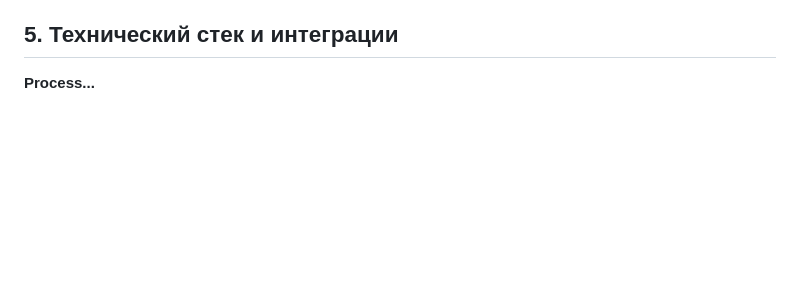
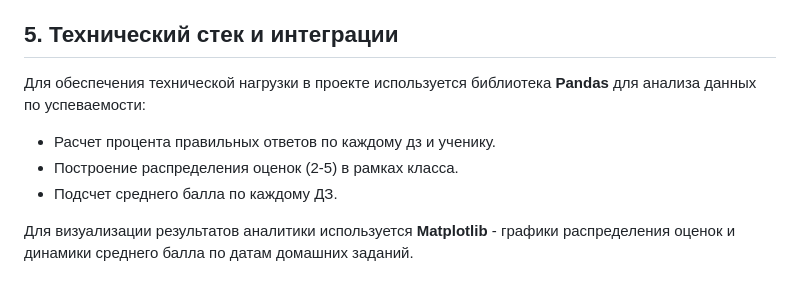
Before and after one commit to Fewerim/homework-template-checker, a Markdown page: TZ.md, the part around the change printed below. Rendered like a GitHub page; blank space fills up the shorter version.

```diff
--- a/TZ.md
+++ b/TZ.md
@@ -57,4 +57,10 @@
 После подтверждения работа помечается как «проверена», ученику приходит уведомление с результатом, процентом выполнения и итоговой оценкой.
 
 ## 5. Технический стек и интеграции
-**Process...**
+Для обеспечения технической нагрузки в проекте используется библиотека **Pandas** для анализа данных по успеваемости:
+
+- Расчет процента правильных ответов по каждому дз и ученику.
+- Построение распределения оценок (2-5) в рамках класса.
+- Подсчет среднего балла по каждому ДЗ.
+
+Для визуализации результатов аналитики используется **Matplotlib** - графики распределения оценок и динамики среднего балла по датам домашних заданий.
```
Also changed, not shown: other parts of TZ.md (+7 -7 lines).
